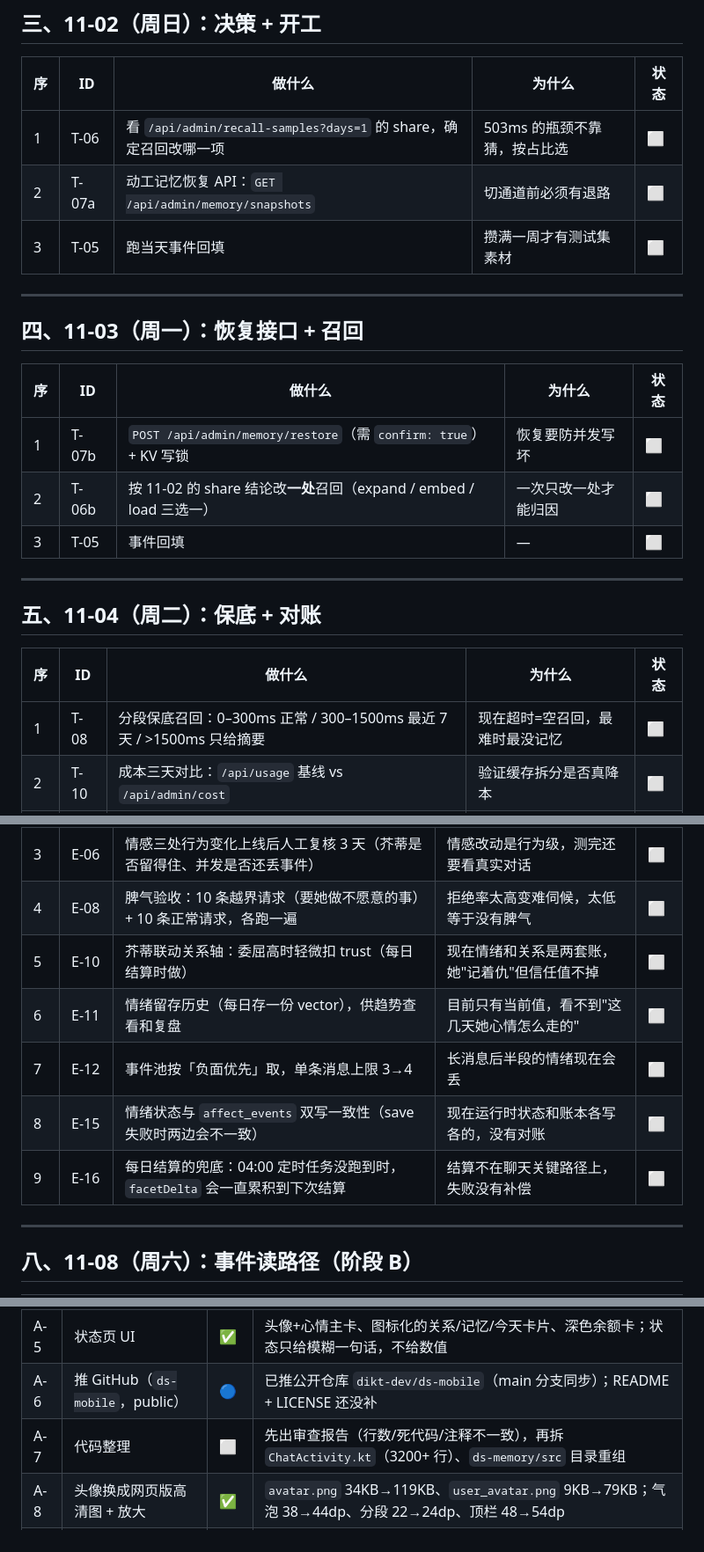
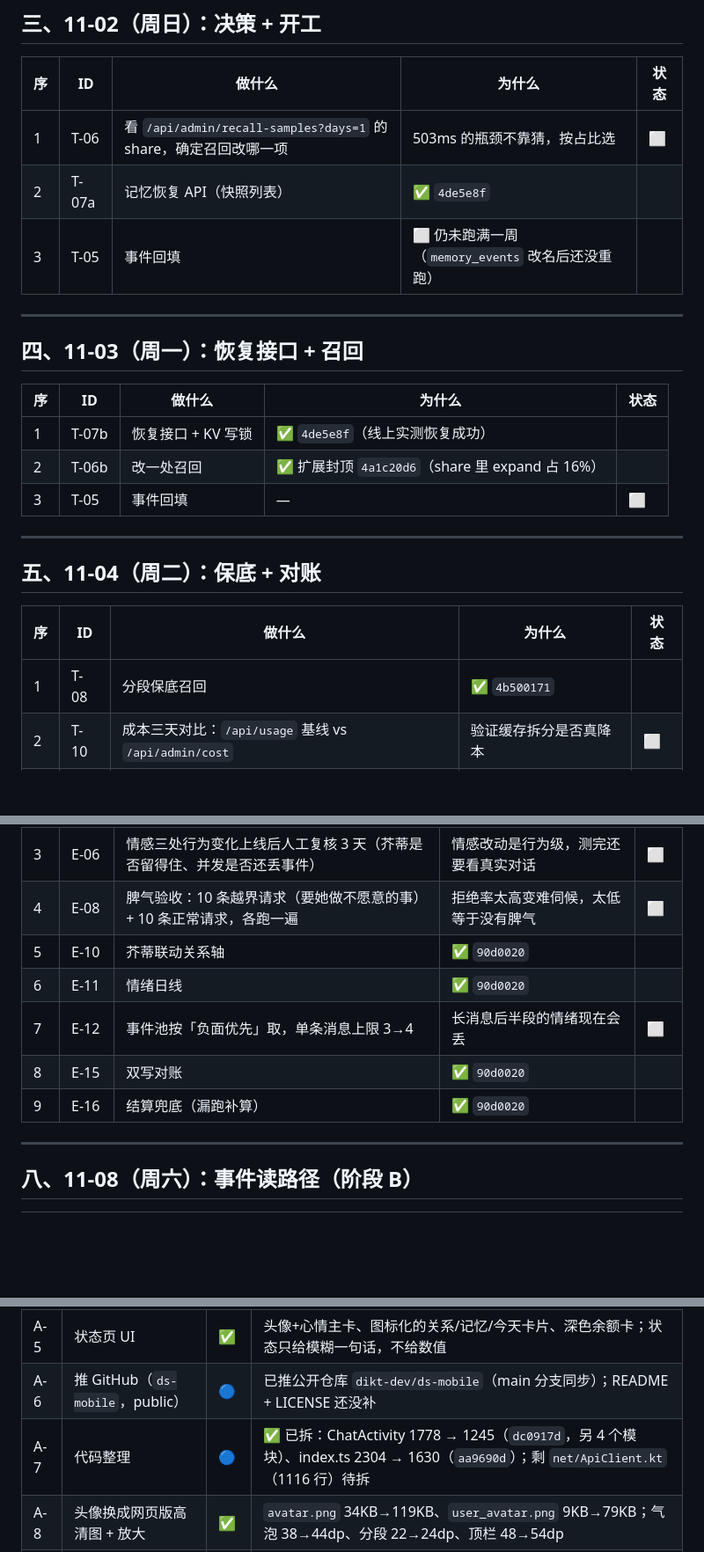
Before and after one commit to dikt-dev/ds-memory, a Markdown page: docs/TASKS.md, 3 parts joined by grey strips. Shown at 88% size. Drawn GitHub-style; blank space fills up the shorter version.

Commit message:
docs: 勾掉本轮已完成项（T-07a/07b、T-08、T-06b、E-10/11/15/16），切 next 待拍板

```diff
--- a/docs/TASKS.md
+++ b/docs/TASKS.md
@@ -84,8 +84,8 @@
 | 序 | ID | 做什么 | 为什么 | 状态 |
 |---|---|---|---|---|
 | 1 | T-06 | 看 `/api/admin/recall-samples?days=1` 的 share，确定召回改哪一项 | 503ms 的瓶颈不靠猜，按占比选 | ⬜ |
-| 2 | T-07a | 动工记忆恢复 API：`GET /api/admin/memory/snapshots` | 切通道前必须有退路 | ⬜ |
-| 3 | T-05 | 跑当天事件回填 | 攒满一周才有测试集素材 | ⬜ |
+| 2 | T-07a | 记忆恢复 API（快照列表） | ✅ `4de5e8f` |
+| 3 | T-05 | 事件回填 | ⬜ 仍未跑满一周（`memory_events` 改名后还没重跑） |
 
 ---
 
@@ -93,8 +93,8 @@
 
 | 序 | ID | 做什么 | 为什么 | 状态 |
 |---|---|---|---|---|
-| 1 | T-07b | `POST /api/admin/memory/restore`（需 `confirm: true`）+ KV 写锁 | 恢复要防并发写坏 | ⬜ |
-| 2 | T-06b | 按 11-02 的 share 结论改**一处**召回（expand / embed / load 三选一） | 一次只改一处才能归因 | ⬜ |
+| 1 | T-07b | 恢复接口 + KV 写锁 | ✅ `4de5e8f`（线上实测恢复成功） |
+| 2 | T-06b | 改一处召回 | ✅ 扩展封顶 `4a1c20d6`（share 里 expand 占 16%） |
 | 3 | T-05 | 事件回填 | — | ⬜ |
 
 ---
@@ -103,7 +103,7 @@
 
 | 序 | ID | 做什么 | 为什么 | 状态 |
 |---|---|---|---|---|
-| 1 | T-08 | 分段保底召回：0–300ms 正常 / 300–1500ms 最近 7 天 / >1500ms 只给摘要 | 现在超时=空召回，最难时最没记忆 | ⬜ |
+| 1 | T-08 | 分段保底召回 | ✅ `4b500171` |
 | 2 | T-10 | 成本三天对比：`/api/usage` 基线 vs `/api/admin/cost` | 验证缓存拆分是否真降本 | ⬜ |
 | 3 | T-05 | 事件回填 | — | ⬜ |
 
@@ -126,11 +126,11 @@
 | 2 | T-11a | 用真实事件检查抽取质量：引文是否逐字、摘要是否丢信息 | 抽取质量不行，读路径做了也白做 | ⬜ |
 | 3 | E-06 | 情感三处行为变化上线后人工复核 3 天（芥蒂是否留得住、并发是否还丢事件） | 情感改动是行为级，测完还要看真实对话 | ⬜ |
 | 4 | E-08 | 脾气验收：10 条越界请求（要她做不愿意的事）+ 10 条正常请求，各跑一遍 | 拒绝率太高变难伺候，太低等于没有脾气 | ⬜ |
-| 5 | E-10 | 芥蒂联动关系轴：委屈高时轻微扣 trust（每日结算时做） | 现在情绪和关系是两套账，她"记着仇"但信任值不掉 | ⬜ |
-| 6 | E-11 | 情绪留存历史（每日存一份 vector），供趋势查看和复盘 | 目前只有当前值，看不到"这几天她心情怎么走的" | ⬜ |
+| 5 | E-10 | 芥蒂联动关系轴 | ✅ `90d0020` |
+| 6 | E-11 | 情绪日线 | ✅ `90d0020` |
 | 7 | E-12 | 事件池按「负面优先」取，单条消息上限 3→4 | 长消息后半段的情绪现在会丢 | ⬜ |
-| 8 | E-15 | 情绪状态与 `affect_events` 双写一致性（save 失败时两边会不一致） | 现在运行时状态和账本各写各的，没有对账 | ⬜ |
-| 9 | E-16 | 每日结算的兜底：04:00 定时任务没跑到时，`facetDelta` 会一直累积到下次结算 | 结算不在聊天关键路径上，失败没有补偿 | ⬜ |
+| 8 | E-15 | 双写对账 | ✅ `90d0020` |
+| 9 | E-16 | 结算兜底（漏跑补算） | ✅ `90d0020` |
 
 ---
 
@@ -270,7 +270,7 @@
 | A-4 | 内嵌相机（API1 + 后置） | ✅ | `CameraCapture.kt`：后置优先、连续对焦、按预览角度转正、直接传字节上传（不落临时文件就绕开 FileProvider）；「+」菜单新增「拍照」 |
 | A-5 | 状态页 UI | ✅ | 头像+心情主卡、图标化的关系/记忆/今天卡片、深色余额卡；状态只给模糊一句话，不给数值 |
 | A-6 | 推 GitHub（`ds-mobile`，public） | 🔵 | 已推公开仓库 `dikt-dev/ds-mobile`（main 分支同步）；README + LICENSE 还没补 |
-| A-7 | 代码整理 | ⬜ | 先出审查报告（行数/死代码/注释不一致），再拆 `ChatActivity.kt`（3200+ 行）、`ds-memory/src` 目录重组 |
+| A-7 | 代码整理 | 🔵 | ✅ 已拆：ChatActivity 1778 → 1245（`dc0917d`，另 4 个模块）、index.ts 2304 → 1630（`aa9690d`）；剩 `net/ApiClient.kt`（1116 行）待拆 |
 | A-8 | 头像换成网页版高清图 + 放大 | ✅ | `avatar.png` 34KB→119KB、`user_avatar.png` 9KB→79KB；气泡 38→44dp、分段 22→24dp、顶栏 48→54dp |
 | A-9 | 缓存扩容 | ✅ | 磁盘 1GB→4GB、文件数 5000→20000；内存图片/动图 24→48 张；视频落地成文件二刷不再下载 |
 | P-1 | 白天随机主动消息几乎不发（P-08） | 🔵 | 代码已修（`a1c701f`），**等 11-01 部署后观察 3 天**：随机档基础分 20/32/40、冷却封顶 360 分钟、深夜硬否决；预期每周 3~7 条 |
```
Also changed, not shown: other parts of docs/TASKS.md (+1 -1 lines).
